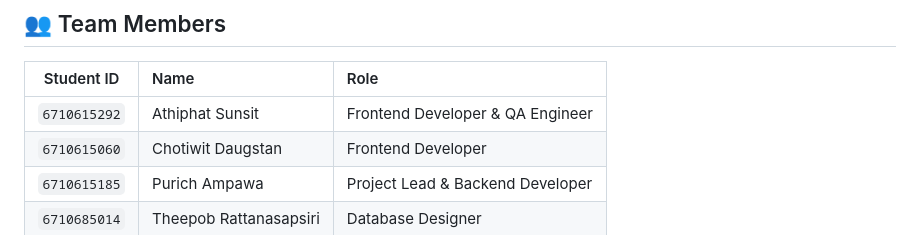
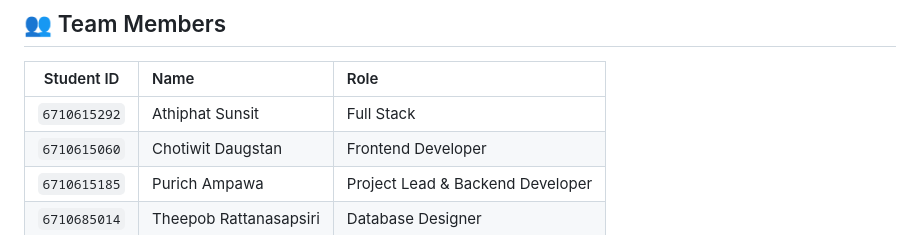
Before and after one commit to athiphat67/CN230-Group-Project, a Markdown page: README.md, the part around the change. GitHub-like rendering.

Commit message:
Update role of Athiphat Sunsit to Full Stack

```diff
--- a/README.md
+++ b/README.md
@@ -174,7 +174,7 @@ curl http://127.0.0.1:5000/api/test-connection
 
 | Student ID | Name | Role |
 |:---:|:---|:---|
-| `6710615292` | Athiphat Sunsit | Frontend Developer & QA Engineer |
+| `6710615292` | Athiphat Sunsit | Full Stack |
 | `6710615060` | Chotiwit Daugstan | Frontend Developer |
 | `6710615185` | Purich Ampawa | Project Lead & Backend Developer |
 | `6710685014` | Theepob Rattanasapsiri | Database Designer |
```
